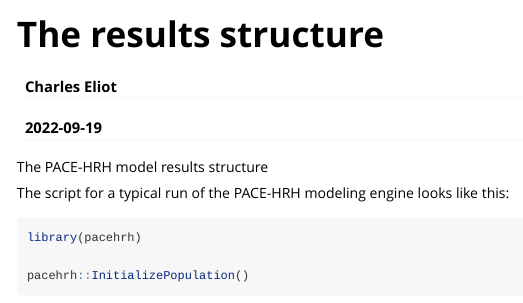
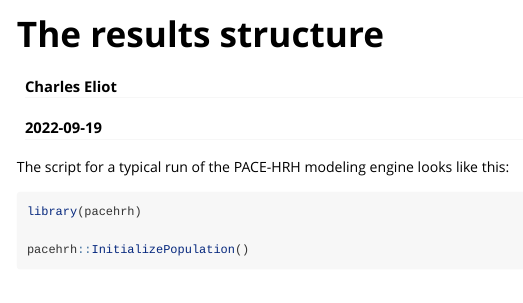
Before and after one commit to InstituteforDiseaseModeling/PACE-HRH, an R Markdown document (pacehrh/vignettes/results-struct.Rmd): the page in a window 1100 px wide, from its top. Rendered offline with R 4.5, knitr and Pandoc, with nearby package versions; some code elsewhere in the file could not run offline; long lines of code are wrapped.

Commit message:
Another minor edit

````diff
--- a/pacehrh/vignettes/results-struct.Rmd
+++ b/pacehrh/vignettes/results-struct.Rmd
@@ -13,10 +13,7 @@ vignette: >
 knitr::opts_chunk$set(echo = TRUE)
 knitr::opts_knit$set(root.dir = "../tests")
 ```
-The PACE-HRH model results structure
-
 The script for a typical run of the PACE-HRH modeling engine looks like this:
-
 
 ```{r include=TRUE, eval=TRUE}
 library(pacehrh)
````
